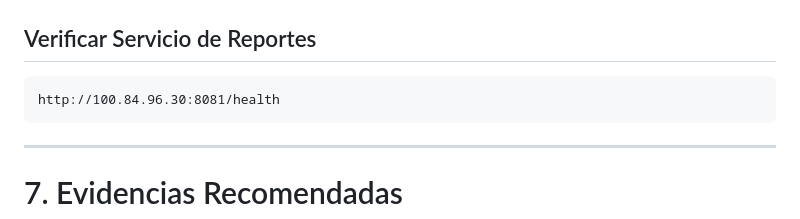
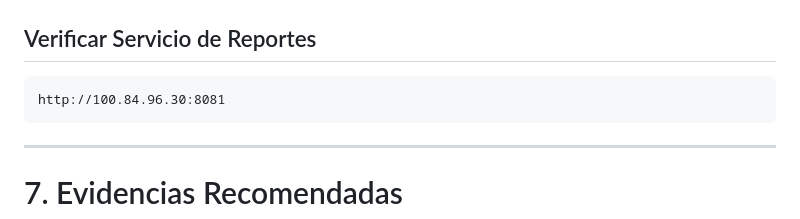
Before and after one commit to MattiasGarcesVargas/ProyectoSistemasDistribuidos-NEXTCORE, a Markdown page: README.md, the part around the change. GitHub-like rendering.

Commit message:
Modify URL format
Updated check URL in the README.

````diff
--- a/README.md
+++ b/README.md
@@ -189,7 +189,7 @@ TcpTestSucceeded : True
 ## Verificar Servicio de Reportes
 
 ```
-http://100.84.96.30:8081/health
+http://100.84.96.30:8081
 ```
 
 ---
````
